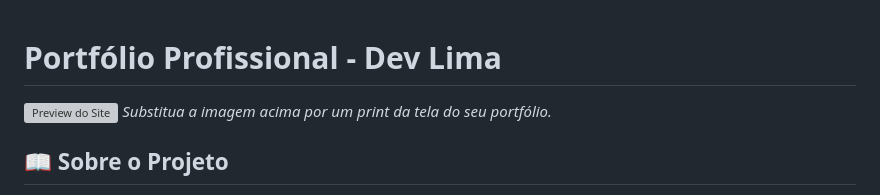
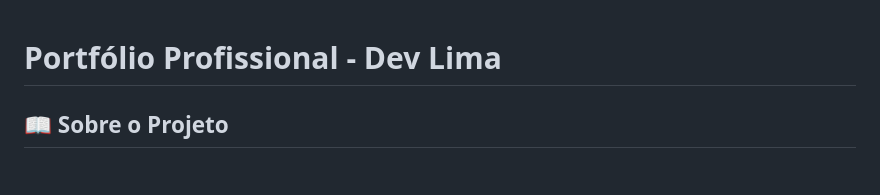
Before and after one commit to ndaraujo/portfolio-dev-lima, a Markdown page: README.md, the part around the change. Drawn GitHub-style; blank space fills up the shorter version; grey boxes are pictures that could not be loaded.

Commit message:
Atualização Documentação

```diff
--- a/README.md
+++ b/README.md
@@ -1,7 +1,4 @@
 # Portfólio Profissional - Dev Lima
-
-![Preview do Site](https://via.placeholder.com/800x400/2c3e50/ffffff?text=Adicione+um+print+do+seu+site+aqui!)
-*Substitua a imagem acima por um print da tela do seu portfólio.*
 
 ## 📖 Sobre o Projeto
 
```
